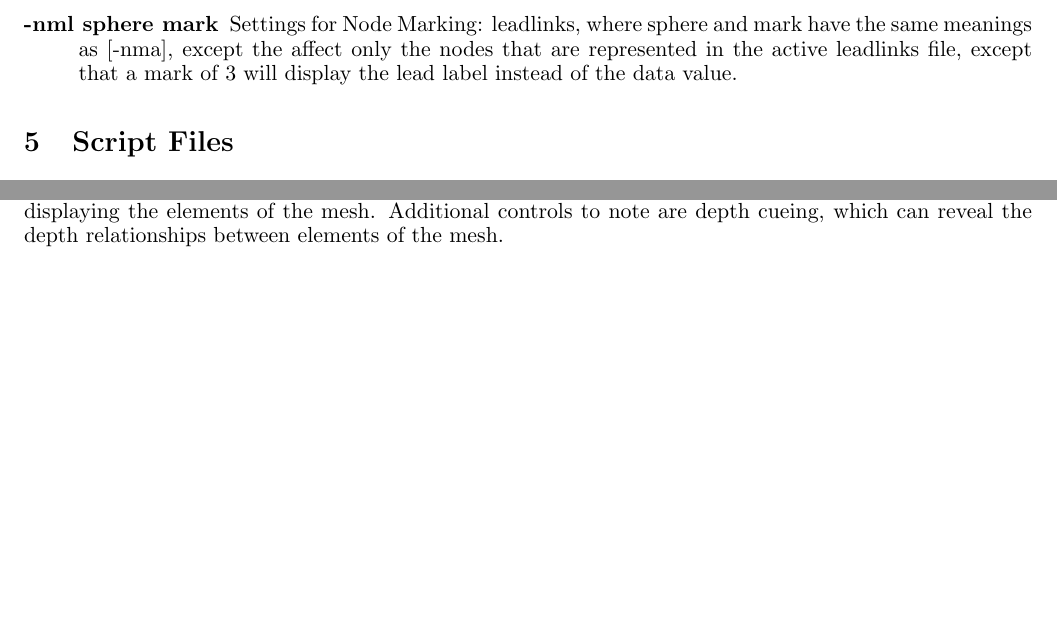
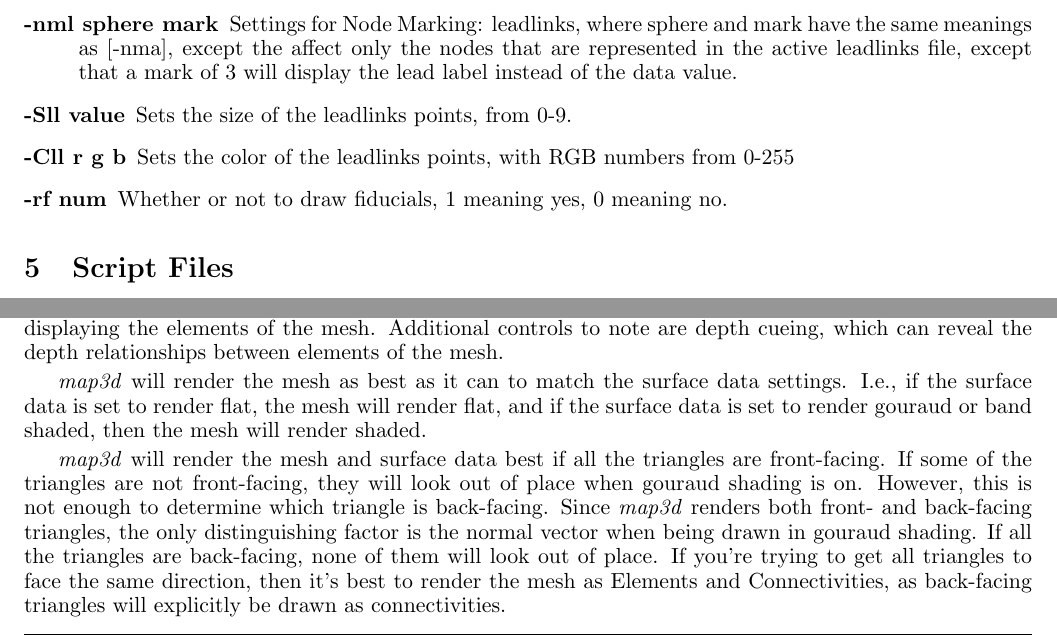
Before and after one commit to SCIInstitute/map3d, a LaTeX document (doc/manual/manual.tex, which reads doc/manual/display.tex, doc/manual/usage.tex): two parts of pages 21 and 35 of 69, joined at a grey line, cut so that both start at the same text, the shorter picture padded with empty space. Compiled offline with pdfLaTeX; a LaTeX package or settings file that is missing is left out.

Commit message:
Update docs   -ss   -Cll, -Sll   document back-facing triangles
git-svn-id: https://gforge.sci.utah.edu/svn/map3d/trunk@48 76038eab-591d-0410-bf0b-a17c1341c730

```diff
--- a/doc/manual/display.tex
+++ b/doc/manual/display.tex
@@ -96,6 +96,21 @@ all elements with a lighting model.  This is especially useful for
 displaying the elements of the mesh.  Additional controls to note are depth
 cueing, which can reveal the depth relationships between elements of the
 mesh.
+
+\map{} will render the mesh as best as it can to match the surface data
+settings.  I.e., if the surface data is set to render flat, the mesh will
+render flat, and if the surface data is set to render gouraud or band shaded,
+then the mesh will render shaded.
+
+\map{} will render the mesh and surface data best if all the triangles are
+front-facing.  If some of the triangles are not front-facing, they will look
+out of place when gouraud shading is on.  However, this is not enough to
+determine which triangle is back-facing.  Since \map{} renders both front-
+and back-facing triangles, the only distinguishing factor is the normal
+vector when being drawn in gouraud shading.  If all the triangles are back-facing,
+none of them will look out of place.  If you're trying to get all triangles to face
+the same direction, then it's best to render the mesh as Elements and
+Connectivities, as back-facing triangles will explicitly be drawn as connectivities.
 
 %%%%%%%%%%%%%%%%%%%%%%%%%%%%%%%%%%%%%%%%%%%%%%%%%%%%%%%%%%%%%%%%%%%%%%
 
--- a/doc/manual/usage.tex
+++ b/doc/manual/usage.tex
@@ -707,7 +710,9 @@ line, or all surfaces if placed before.
   have the same meanings as [{-nma}], except the affect only the nodes that are
   represented in the active leadlinks file, except that a mark of 3 will display the lead label
   instead of the data value.
-
+  \item[{-Sll value}] Sets the size of the leadlinks points, from 0-9.
+  \item[{-Cll r g b}] Sets the color of the leadlinks points, with RGB numbers from 0-255
+  \item[{-rf num}] Whether or not to draw fiducials, 1 meaning yes, 0 meaning no.
 
 
 \end{description}
```
Also changed, not shown: doc/manual/controls.tex (+2 -1 lines), doc/manual/usage.tex (3 more changed lines).
